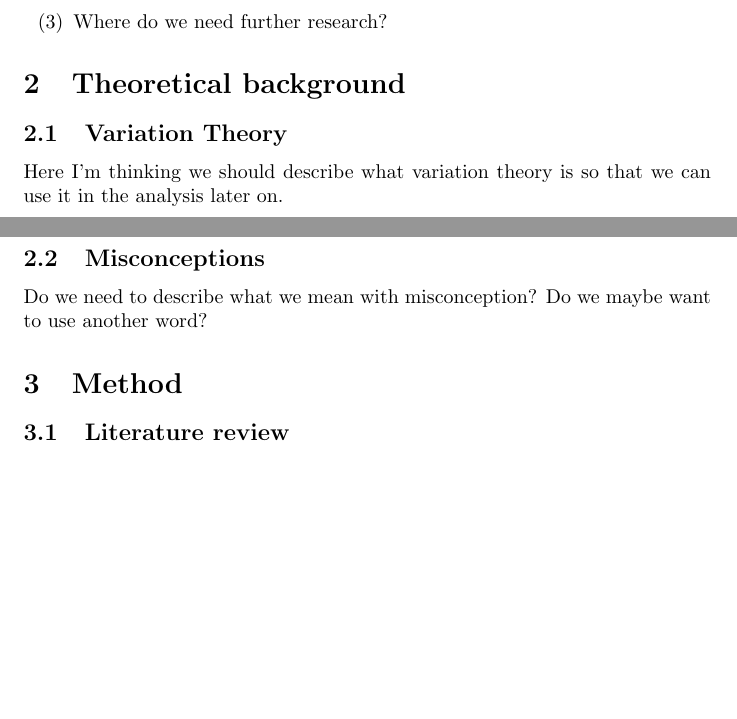
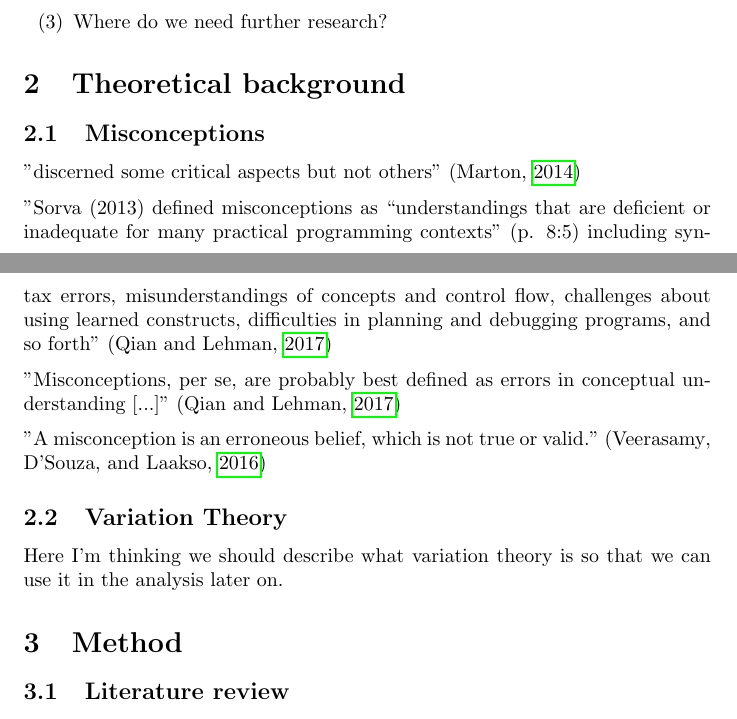
Before and after one commit to dbosk/vt-prog-misconceptions, a LaTeX document (article.tex): two parts of pages 3 and 4 of 13, joined at a grey line, cut so that both start at the same text, the shorter picture padded with empty space. Compiled offline with pdfLaTeX.

Commit message:
Added quotes for definition of misconceptions

```diff
--- a/article.tex
+++ b/article.tex
@@ -27,14 +27,21 @@ theory}
 
 \section{Theoretical background}
 
+\subsection{Misconceptions}
+
+"discerned some critical aspects but not others" \parencite{NCOL}
+
+"Sorva (2013) defined misconceptions as “understandings that are deficient or inadequate for many practical programming contexts” (p. 8:5) including syntax errors, misunderstandings of concepts and control flow, challenges about using learned constructs, difficulties in planning and debugging programs, and so forth" \parencite{MisconceptionsSurvey2017}
+
+"Misconceptions, per se, are probably best defined as errors in conceptual understanding [...]" \parencite{MisconceptionsSurvey2017}
+
+"A misconception is an erroneous belief, which is not true or valid." \parencite{KumarVeerasamy2016}
 
 \subsection{Variation Theory}
 
 Here I'm thinking we should describe what variation theory is so that we can use it in the analysis later on.
 
-\subsection{Misconceptions}
 
-Do we need to describe what we mean with misconception? Do we maybe want to use another word?
 
 \input{method}
 
```
Also changed, not shown: article.tex (4 more changed lines).
